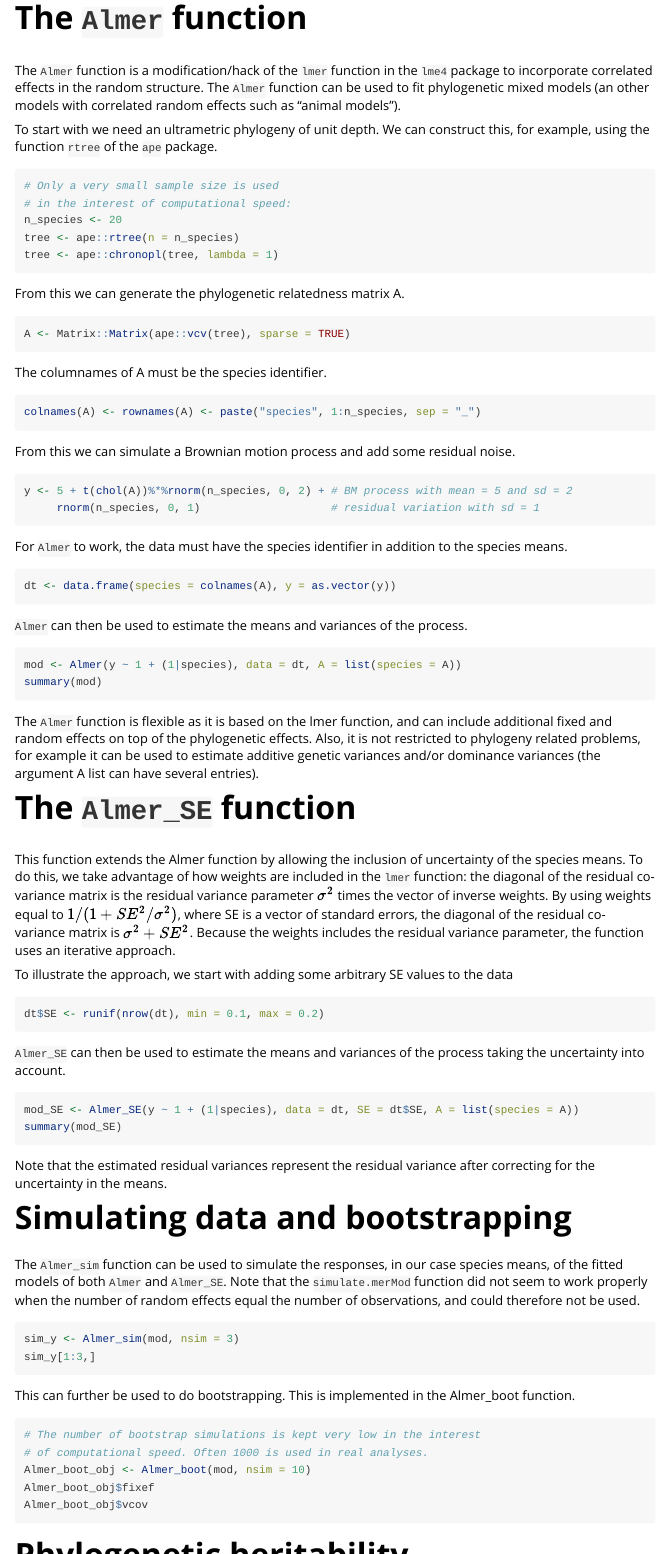
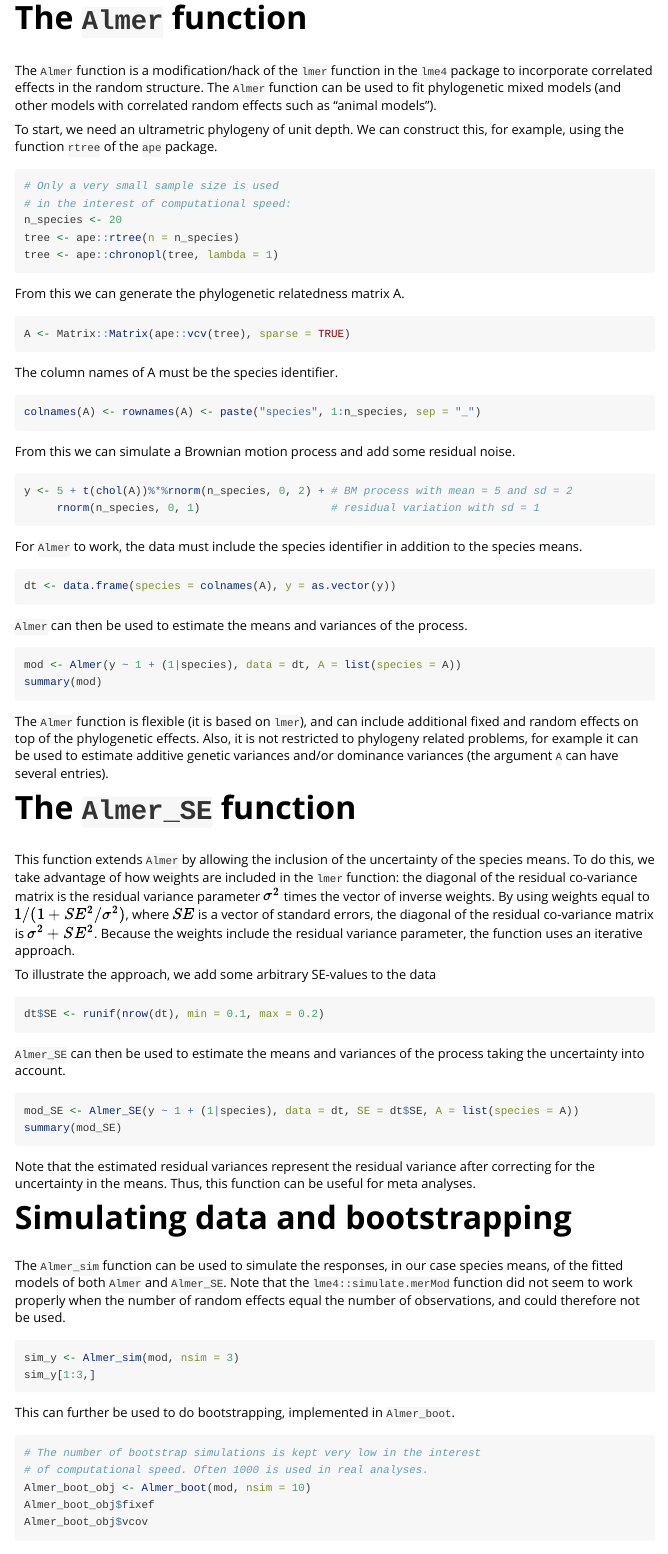
Before and after one commit to GHBolstad/evolvability, an R Markdown document (vignettes/Phylogenetic_mixed_model.Rmd): the page in a window 1100 px wide, from 160 px down, and a second part further down, joined at a grey line. Rendered offline with R 4.5, knitr and Pandoc, with nearby package versions; the code chunks are not run, so their results and figures are left out.

Commit message:
minor fixes

````diff
--- a/vignettes/Phylogenetic_mixed_model.Rmd
+++ b/vignettes/Phylogenetic_mixed_model.Rmd
@@ -13,7 +13,7 @@
 
 # The `Almer` function
 
-The `Almer` function is a modification/hack of the `lmer` function in the `lme4` package to incorporate correlated effects in the random structure. The `Almer` function can be used to fit phylogenetic mixed models (an other models with correlated random effects such as "animal models").
+The `Almer` function is a modification/hack of the `lmer` function in the `lme4` package to incorporate correlated effects in the random structure. The `Almer` function can be used to fit phylogenetic mixed models (and other models with correlated random effects such as "animal models").
 ```{r setup, include = FALSE}
 knitr::opts_chunk$set(
   collapse = TRUE,
@@ -22,7 +22,7 @@
 library(evolvability)
 ```
 
-To start with we need an ultrametric phylogeny of unit depth. We can construct this, for example, using the function `rtree` of the `ape` package.
+To start, we need an ultrametric phylogeny of unit depth. We can construct this, for example, using the function `rtree` of the `ape` package.
 ```{r}
 # Only a very small sample size is used
 # in the interest of computational speed:
@@ -36,7 +36,7 @@
 A <- Matrix::Matrix(ape::vcv(tree), sparse = TRUE)
 ```
 
-The columnames of A must be the species identifier.
+The column names of A must be the species identifier.
 ```{r}
 colnames(A) <- rownames(A) <- paste("species", 1:n_species, sep = "_")
 ```
@@ -47,7 +47,7 @@
      rnorm(n_species, 0, 1)                    # residual variation with sd = 1
 ```
 
-For `Almer` to work, the data must have the species identifier in addition to the species means.
+For `Almer` to work, the data must include the species identifier in addition to the species means.
 ```{r}
 dt <- data.frame(species = colnames(A), y = as.vector(y))
 ```
@@ -58,12 +58,12 @@
 summary(mod)
 ```
 
-The `Almer` function is flexible as it is based on the lmer function, and can include additional fixed and random effects on top of the phylogenetic effects. Also, it is not restricted to phylogeny related problems, for example it can be used to estimate additive genetic variances and/or dominance variances (the argument A list can have several entries).
+The `Almer` function is flexible (it is based on `lmer`), and can include additional fixed and random effects on top of the phylogenetic effects. Also, it is not restricted to phylogeny related problems, for example it can be used to estimate additive genetic variances and/or dominance variances (the argument `A` can have several entries).
 
 # The `Almer_SE` function
-This function extends the Almer function by allowing the inclusion of uncertainty of the species means. To do this, we take advantage of how weights are included in the `lmer` function: the diagonal of the residual co-variance matrix is the residual variance parameter $\sigma^2$ times the vector of inverse weights. By using weights equal to $1/(1+SE^2/\sigma^2)$, where SE is a vector of standard errors, the diagonal of the residual co-variance matrix is $\sigma^2 + SE^2$. Because the weights includes the residual variance parameter, the function uses an iterative approach.
+This function extends `Almer` by allowing the inclusion of the uncertainty of the species means. To do this, we take advantage of how weights are included in the `lmer` function: the diagonal of the residual co-variance matrix is the residual variance parameter $\sigma^2$ times the vector of inverse weights. By using weights equal to $1/(1+SE^2/\sigma^2)$, where $SE$ is a vector of standard errors, the diagonal of the residual co-variance matrix is $\sigma^2 + SE^2$. Because the weights include the residual variance parameter, the function uses an iterative approach.
 
-To illustrate the approach, we start with adding some arbitrary SE values to the data
+To illustrate the approach, we add some arbitrary SE-values to the data
 
 ```{r}
 dt$SE <- runif(nrow(dt), min = 0.1, max = 0.2)
@@ -76,16 +76,16 @@
 summary(mod_SE)
 ```
 
-Note that the estimated residual variances represent the residual variance after correcting for the uncertainty in the means.
+Note that the estimated residual variances represent the residual variance after correcting for the uncertainty in the means. Thus, this function can be useful for meta analyses.
 
 # Simulating data and bootstrapping
-The `Almer_sim` function can be used to simulate the responses, in our case species means, of the fitted models of both `Almer` and `Almer_SE`. Note that the `simulate.merMod` function did not seem to work properly when the number of random effects equal the number of observations, and could therefore not be used.
+The `Almer_sim` function can be used to simulate the responses, in our case species means, of the fitted models of both `Almer` and `Almer_SE`. Note that the `lme4::simulate.merMod` function did not seem to work properly when the number of random effects equal the number of observations, and could therefore not be used.
 ```{r}
 sim_y <- Almer_sim(mod, nsim = 3)
 sim_y[1:3,]
 ```
 
-This can further be used to do bootstrapping. This is implemented in the Almer_boot function.
+This can further be used to do bootstrapping, implemented in `Almer_boot`.
 ```{r}
 # The number of bootstrap simulations is kept very low in the interest
 # of computational speed. Often 1000 is used in real analyses.
@@ -95,7 +95,7 @@
 ```
 
 # Phylogenetic heritability
-The phylH function can be used to estimate the phylogenetic heritability of a object fitted by Almer. The 95% confidence interval is estimated by bootstrapping. The name of the numerator of the heritability, and unless the phylogenetic residual is estimated as residuals in the model fit, the name of the phylogenetic residuals also needs to be given.
+The `phylH` function can be used to estimate the phylogenetic heritability of a object fitted by `Almer`. The 95% confidence interval is estimated by parametric bootstrapping. Both the name of the numerator of the heritability and, unless the phylogenetic residual is estimated as residuals in the model fit, the name of the phylogenetic residuals need to be specified.
 ```{r}
 # The number of bootstrap simulations is kept very low in the interest
 # of computational speed. Often 1000 is used in real analyses.
````
Also changed, not shown: vignettes/Phylogenetic_mixed_model.html.
